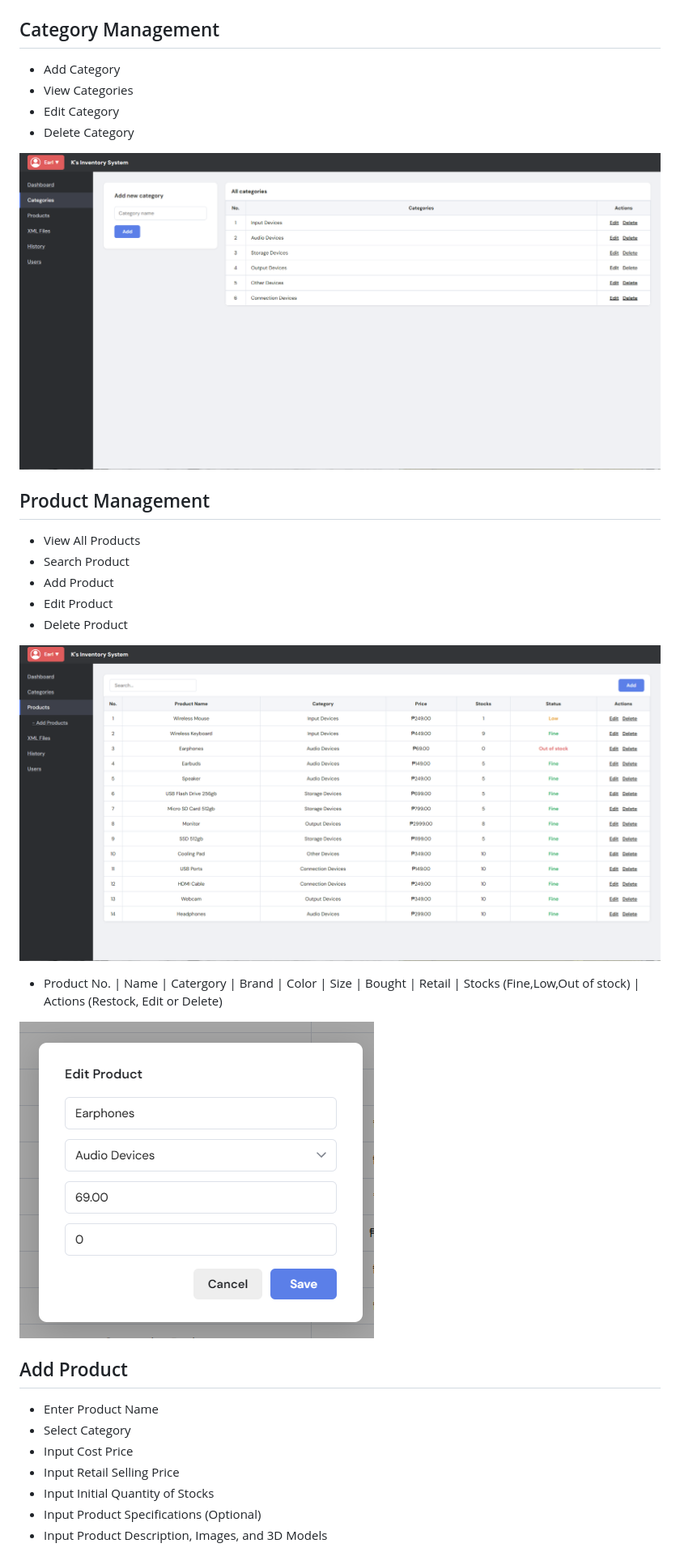
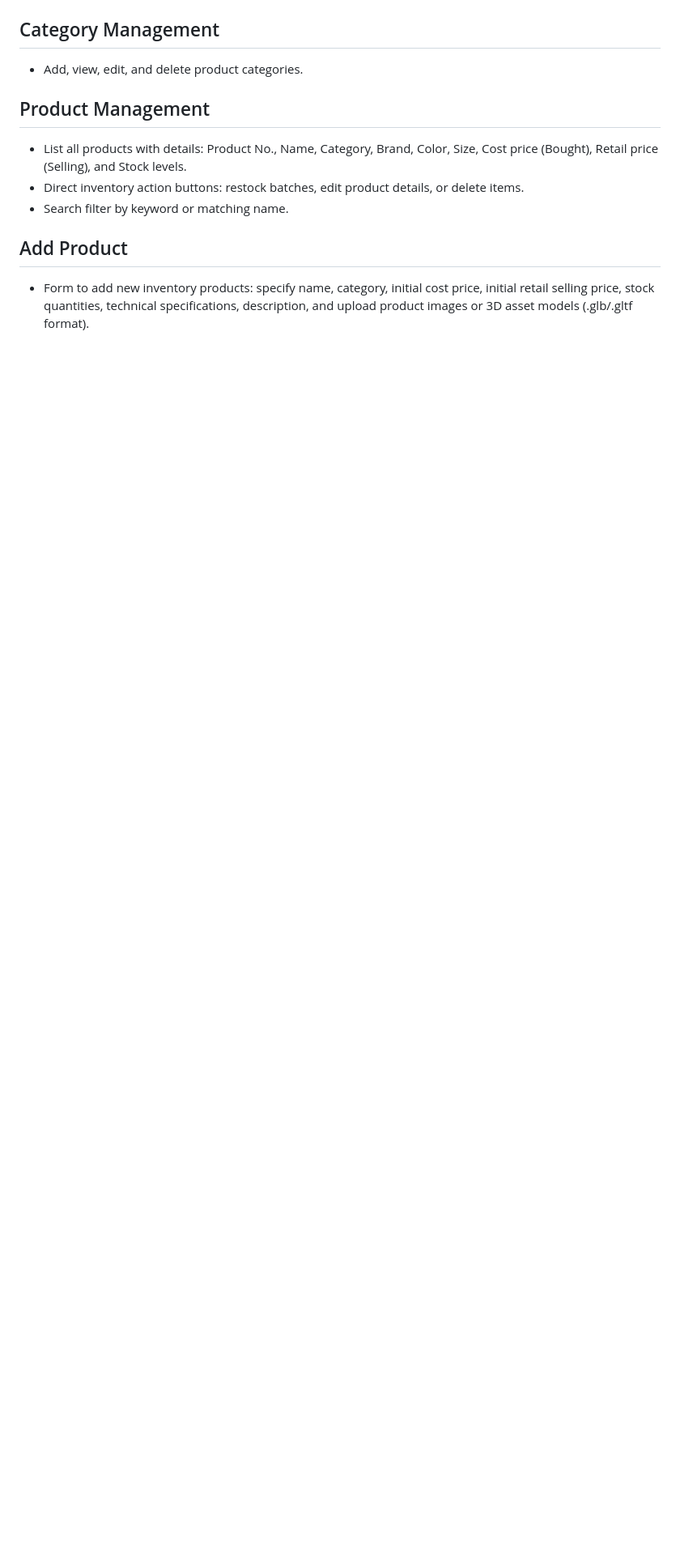
Before and after one commit to itszshinnn/pos-inventory-system, a Markdown page: readMe.md, the part around one of its changes. Shown at 81% size. Drawn GitHub-style; blank space fills up the shorter version.

Commit message:
Docs: Refine Admin side features and remove all image links in readMe.md

```diff
--- a/readMe.md
+++ b/readMe.md
@@ -51,31 +38,12 @@ Password: 1234
 
 ## Category Management
-- Add Category
-- View Categories
-- Edit Category
-- Delete Category
-
-![cate](ReadMe/categories.png)
+- Add, view, edit, and delete product categories.
 
 ## Product Management
-- View All Products
-- Search Product
-- Add Product
-- Edit Product
-- Delete Product
-
-![prod](ReadMe/products.png)
-
-- Product No. | Name | Catergory | Brand | Color | Size | Bought | Retail | Stocks (Fine,Low,Out of stock) | Actions (Restock, Edit or Delete)
-
-![edit](ReadMe/editproduct.png)
+- List all products with details: Product No., Name, Category, Brand, Color, Size, Cost price (Bought), Retail price (Selling), and Stock levels.
+- Direct inventory action buttons: restock batches, edit product details, or delete items.
+- Search filter by keyword or matching name.
 
 ## Add Product
-- Enter Product Name
-- Select Category
-- Input Cost Price
-- Input Retail Selling Price
-- Input Initial Quantity of Stocks
-- Input Product Specifications (Optional)
-- Input Product Description, Images, and 3D Models
+- Form to add new inventory products: specify name, category, initial cost price, initial retail selling price, stock quantities, technical specifications, description, and upload product images or 3D asset models (.glb/.gltf format).
 
```
Also changed, not shown: other parts of readMe.md (+24 -69 lines).
